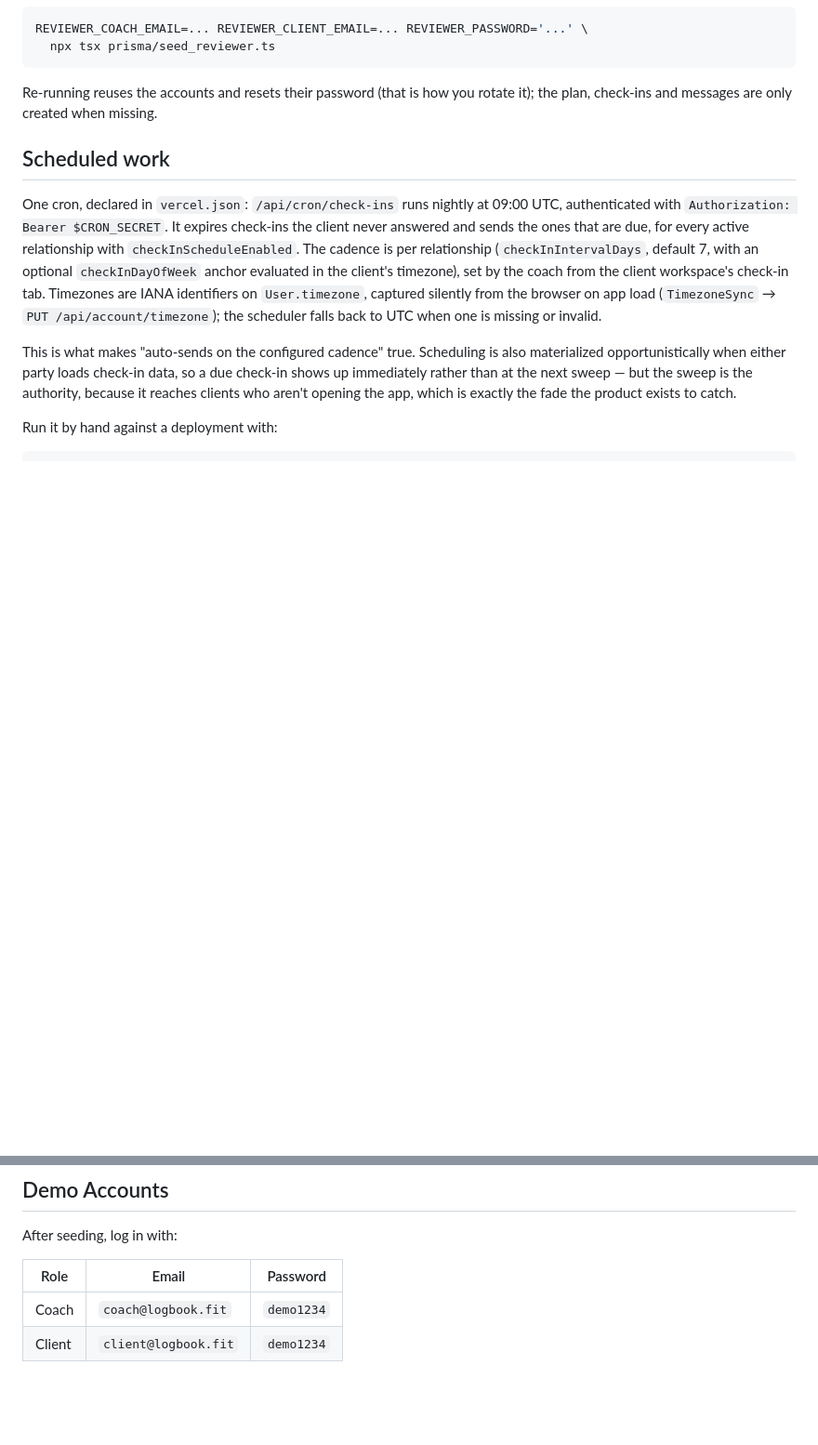
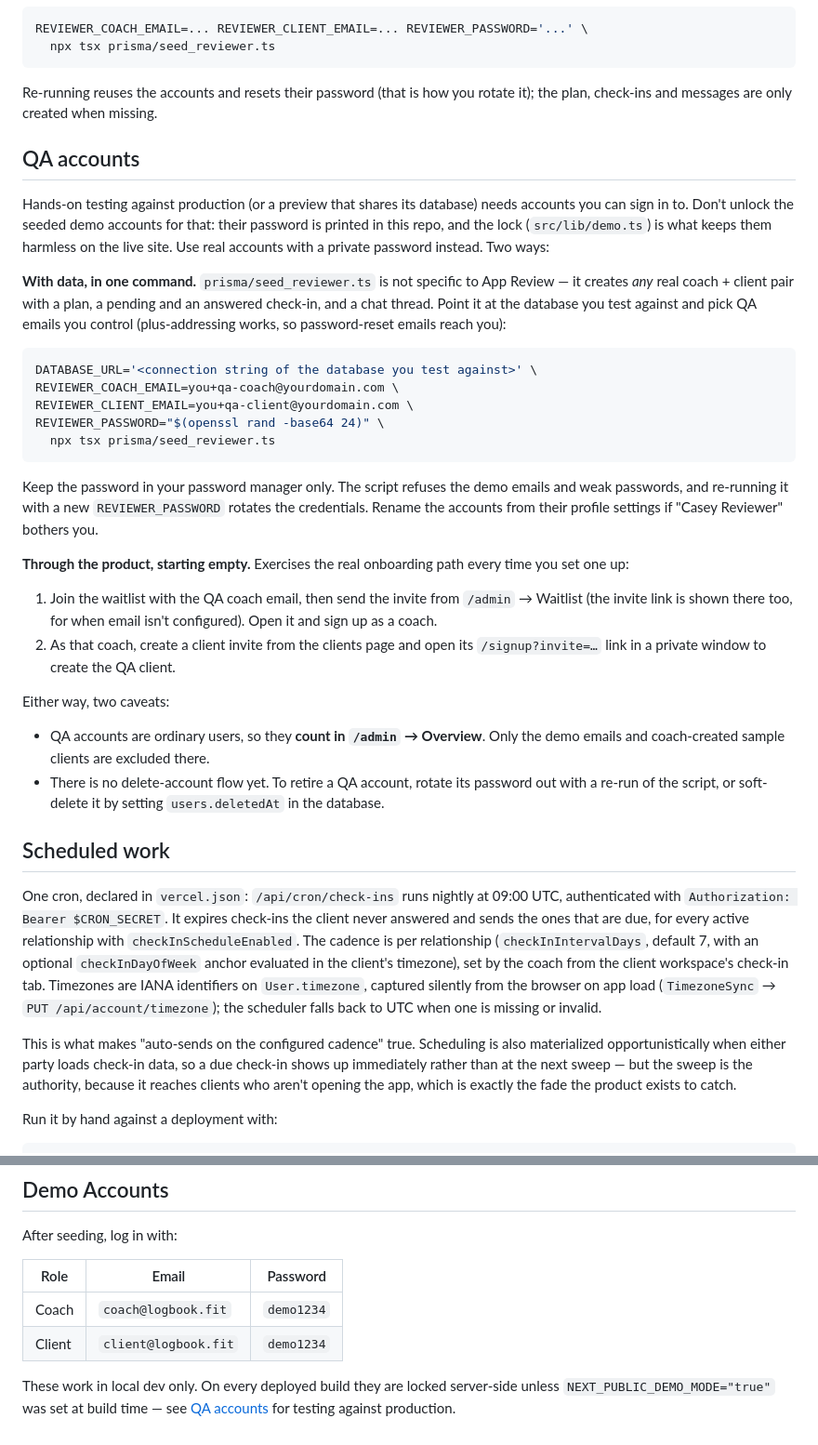
Before and after one commit to adrianomucha/logbook-fit-repo, a Markdown page: DEVELOPMENT.md, 2 parts joined by grey strips. Shown at 93% size. Rendered like a GitHub page; blank space fills up the shorter version.

Commit message:
docs: QA accounts for testing against production
The seeded demo accounts are locked on every deployed build on purpose
(their password is in the repo), which leaves no obvious way to sign in
on production for QA. Document the two real-account routes: the existing
prisma/seed_reviewer.ts (a private-password coach + client pair with data,
not App-Review-specific) and the product's own waitlist → coach → client
invite flow. Note that QA accounts count in /admin Overview and that there
is no delete-account flow yet. Cross-link from the Demo Accounts section.

Co-Authored-By: Claude Fable 5.1 <noreply@anthropic.com>
Claude-Session: https://claude.ai/code/session_017WY2HQyohxu5D8Dmq4qYXp

````diff
--- a/DEVELOPMENT.md
+++ b/DEVELOPMENT.md
@@ -140,6 +140,50 @@ REVIEWER_COACH_EMAIL=... REVIEWER_CLIENT_EMAIL=... REVIEWER_PASSWORD='...' \
 
 Re-running reuses the accounts and resets their password (that is how you
 rotate it); the plan, check-ins and messages are only created when missing.
+
+## QA accounts
+
+Hands-on testing against production (or a preview that shares its database)
+needs accounts you can sign in to. Don't unlock the seeded demo accounts for
+that: their password is printed in this repo, and the lock
+(`src/lib/demo.ts`) is what keeps them harmless on the live site. Use real
+accounts with a private password instead. Two ways:
+
+**With data, in one command.** `prisma/seed_reviewer.ts` is not specific to
+App Review — it creates *any* real coach + client pair with a plan, a pending
+and an answered check-in, and a chat thread. Point it at the database you
+test against and pick QA emails you control (plus-addressing works, so
+password-reset emails reach you):
+
+```bash
+DATABASE_URL='<connection string of the database you test against>' \
+REVIEWER_COACH_EMAIL=you+qa-coach@yourdomain.com \
+REVIEWER_CLIENT_EMAIL=you+qa-client@yourdomain.com \
+REVIEWER_PASSWORD="$(openssl rand -base64 24)" \
+  npx tsx prisma/seed_reviewer.ts
+```
+
+Keep the password in your password manager only. The script refuses the demo
+emails and weak passwords, and re-running it with a new `REVIEWER_PASSWORD`
+rotates the credentials. Rename the accounts from their profile settings if
+"Casey Reviewer" bothers you.
+
+**Through the product, starting empty.** Exercises the real onboarding path
+every time you set one up:
+
+1. Join the waitlist with the QA coach email, then send the invite from
+   `/admin` → Waitlist (the invite link is shown there too, for when email
+   isn't configured). Open it and sign up as a coach.
+2. As that coach, create a client invite from the clients page and open its
+   `/signup?invite=…` link in a private window to create the QA client.
+
+Either way, two caveats:
+
+- QA accounts are ordinary users, so they **count in `/admin` → Overview**.
+  Only the demo emails and coach-created sample clients are excluded there.
+- There is no delete-account flow yet. To retire a QA account, rotate its
+  password out with a re-run of the script, or soft-delete it by setting
+  `users.deletedAt` in the database.
 
 ## Scheduled work
 
@@ -290,3 +334,7 @@ After seeding, log in with:
 |------|-------|----------|
 | Coach | `coach@logbook.fit` | `demo1234` |
 | Client | `client@logbook.fit` | `demo1234` |
+
+These work in local dev only. On every deployed build they are locked
+server-side unless `NEXT_PUBLIC_DEMO_MODE="true"` was set at build time — see
+[QA accounts](#qa-accounts) for testing against production.
````
